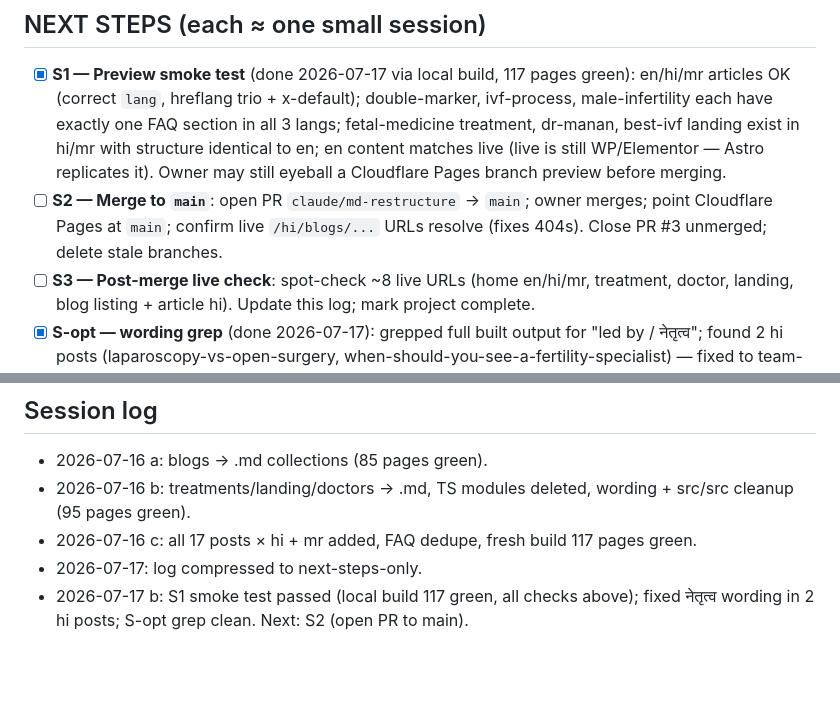
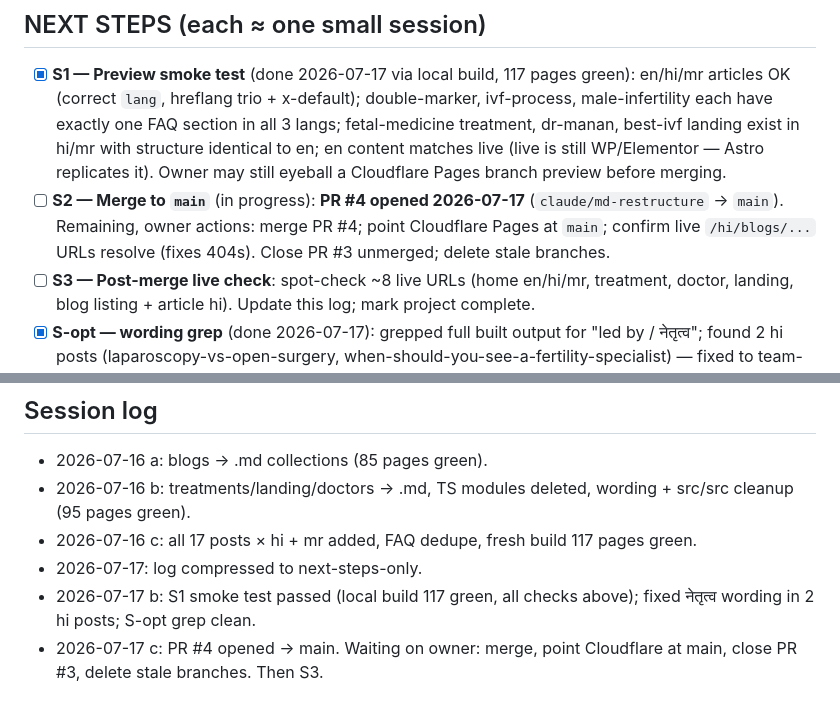
Before and after one commit to mananboob2296-cmyk/shubham-hospitals-site, a Markdown page: RESTRUCTURE-LOG.md, 2 parts joined by grey strips. Rendered like a GitHub page; blank space fills up the shorter version.

Commit message:
Log: PR #4 opened (S2 in progress, owner to merge)

```diff
--- a/RESTRUCTURE-LOG.md
+++ b/RESTRUCTURE-LOG.md
@@ -18,7 +18,7 @@ Restructure complete. All content is .md collections under `src/content/{blog,tr
 
 ## NEXT STEPS (each ≈ one small session)
 - [x] **S1 — Preview smoke test** (done 2026-07-17 via local build, 117 pages green): en/hi/mr articles OK (correct `lang`, hreflang trio + x-default); double-marker, ivf-process, male-infertility each have exactly one FAQ section in all 3 langs; fetal-medicine treatment, dr-manan, best-ivf landing exist in hi/mr with structure identical to en; en content matches live (live is still WP/Elementor — Astro replicates it). Owner may still eyeball a Cloudflare Pages branch preview before merging.
-- [ ] **S2 — Merge to `main`**: open PR `claude/md-restructure` → `main`; owner merges; point Cloudflare Pages at `main`; confirm live `/hi/blogs/...` URLs resolve (fixes 404s). Close PR #3 unmerged; delete stale branches.
+- [ ] **S2 — Merge to `main`** (in progress): **PR #4 opened 2026-07-17** (`claude/md-restructure` → `main`). Remaining, owner actions: merge PR #4; point Cloudflare Pages at `main`; confirm live `/hi/blogs/...` URLs resolve (fixes 404s). Close PR #3 unmerged; delete stale branches.
 - [ ] **S3 — Post-merge live check**: spot-check ~8 live URLs (home en/hi/mr, treatment, doctor, landing, blog listing + article hi). Update this log; mark project complete.
 - [x] **S-opt — wording grep** (done 2026-07-17): grepped full built output for "led by / नेतृत्व"; found 2 hi posts (laparoscopy-vs-open-surgery, when-should-you-see-a-fertility-specialist) — fixed to team-focused wording, rebuild green. `home.ts`/`pages.ts` remain TS (UI structure, fine to keep).
 
@@ -27,4 +27,5 @@ Restructure complete. All content is .md collections under `src/content/{blog,tr
 - 2026-07-16 b: treatments/landing/doctors → .md, TS modules deleted, wording + src/src cleanup (95 pages green).
 - 2026-07-16 c: all 17 posts × hi + mr added, FAQ dedupe, fresh build 117 pages green.
 - 2026-07-17: log compressed to next-steps-only.
-- 2026-07-17 b: S1 smoke test passed (local build 117 green, all checks above); fixed नेतृत्व wording in 2 hi posts; S-opt grep clean. Next: S2 (open PR to main).
+- 2026-07-17 b: S1 smoke test passed (local build 117 green, all checks above); fixed नेतृत्व wording in 2 hi posts; S-opt grep clean.
+- 2026-07-17 c: PR #4 opened → main. Waiting on owner: merge, point Cloudflare at main, close PR #3, delete stale branches. Then S3.
```
